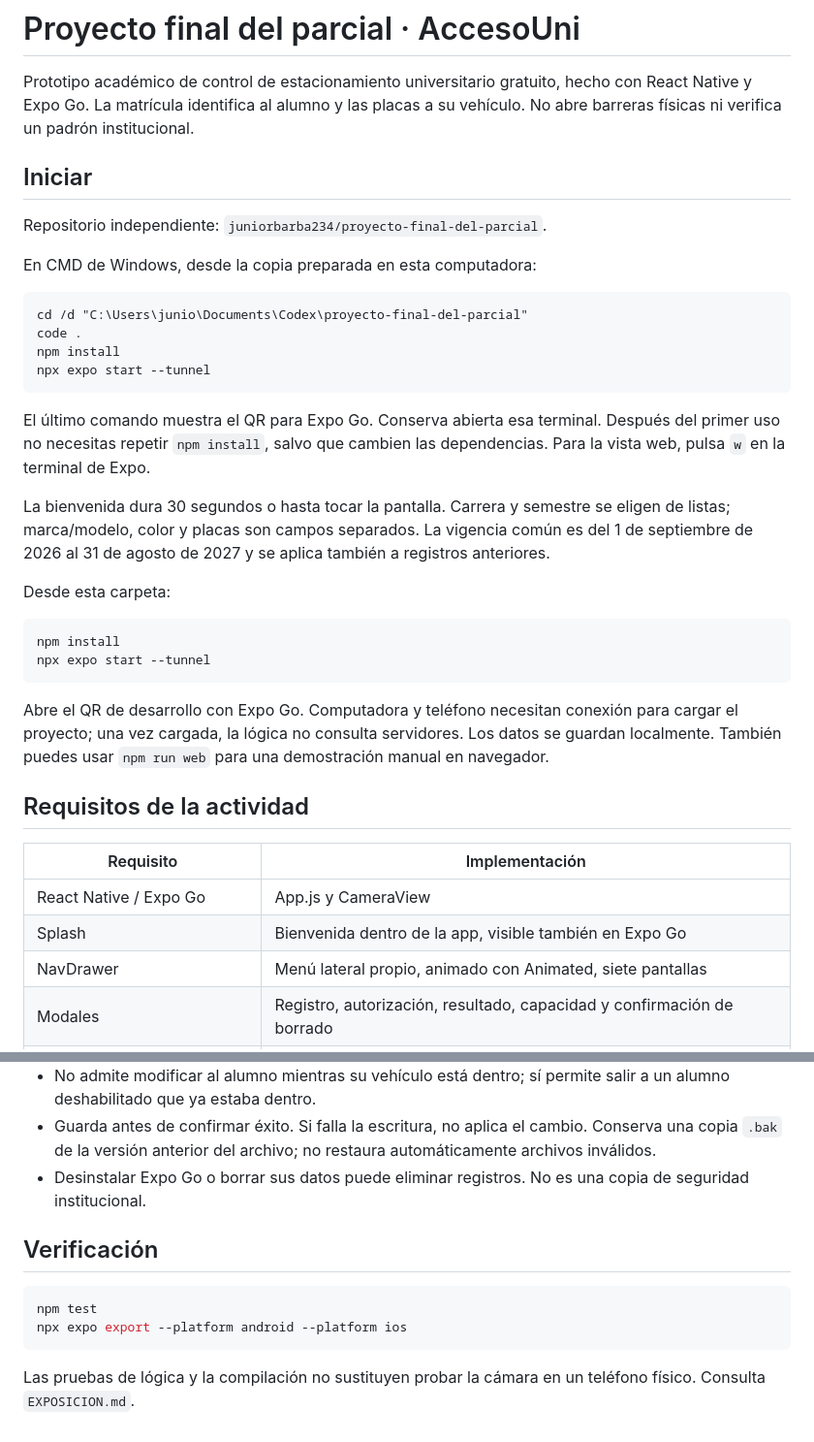
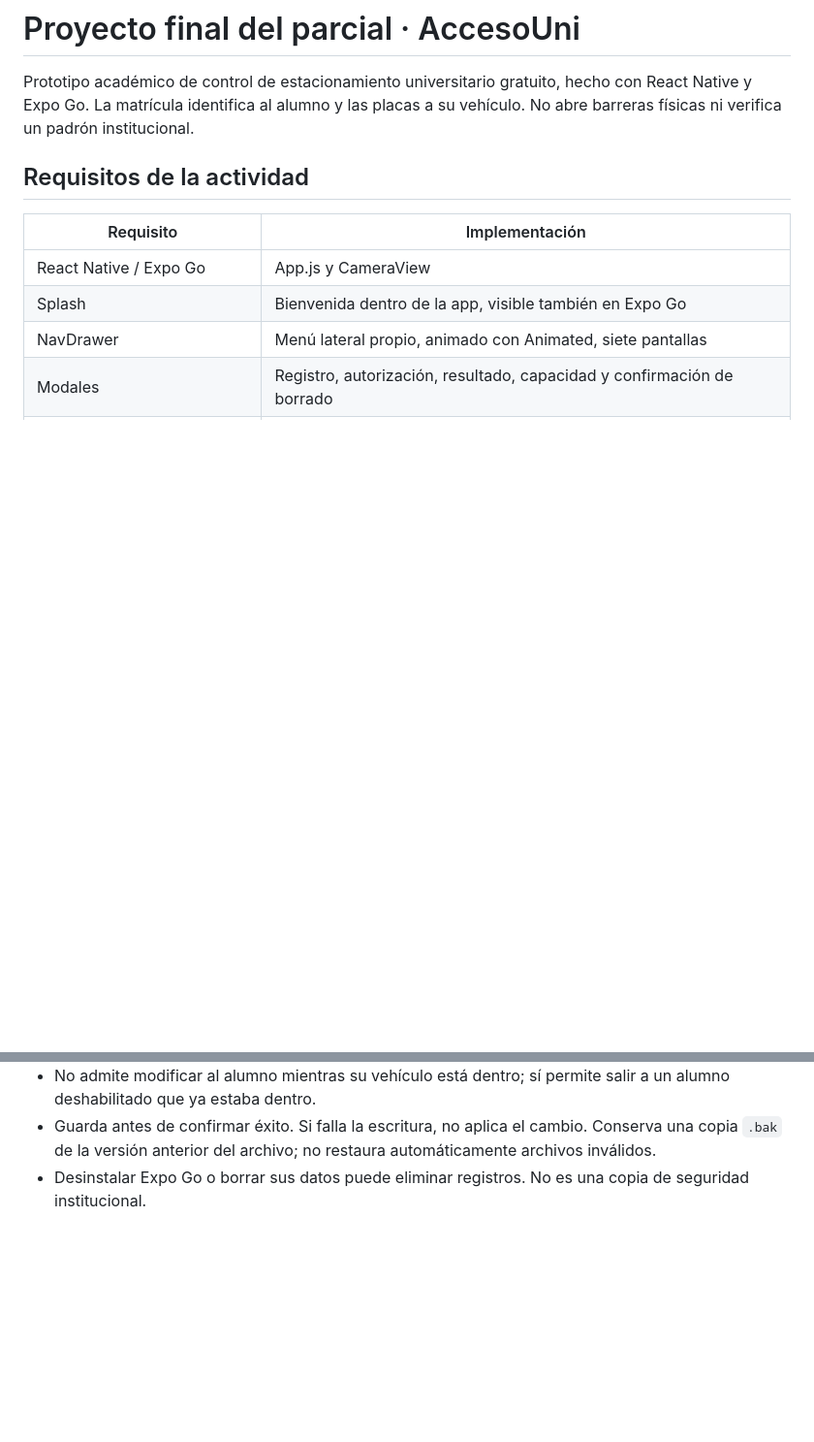
Before and after one commit to juniorbarba234/proyecto-final-del-parcial, a Markdown page: README.md, 2 parts joined by grey strips. Shown at 97% size. Rendered like a GitHub page; blank space fills up the shorter version.

Commit message:
Simplifica README eliminando inicio y verificacion

````diff
--- a/README.md
+++ b/README.md
@@ -1,32 +1,6 @@
 # Proyecto final del parcial · AccesoUni
 
 Prototipo académico de control de estacionamiento universitario gratuito, hecho con React Native y Expo Go. La matrícula identifica al alumno y las placas a su vehículo. No abre barreras físicas ni verifica un padrón institucional.
-
-## Iniciar
-
-Repositorio independiente: `juniorbarba234/proyecto-final-del-parcial`.
-
-En CMD de Windows, desde la copia preparada en esta computadora:
-
-```bat
-cd /d "C:\Users\junio\Documents\Codex\proyecto-final-del-parcial"
-code .
-npm install
-npx expo start --tunnel
-```
-
-El último comando muestra el QR para Expo Go. Conserva abierta esa terminal. Después del primer uso no necesitas repetir `npm install`, salvo que cambien las dependencias. Para la vista web, pulsa `w` en la terminal de Expo.
-
-La bienvenida dura 30 segundos o hasta tocar la pantalla. Carrera y semestre se eligen de listas; marca/modelo, color y placas son campos separados. La vigencia común es del 1 de septiembre de 2026 al 31 de agosto de 2027 y se aplica también a registros anteriores.
-
-Desde esta carpeta:
-
-```sh
-npm install
-npx expo start --tunnel
-```
-
-Abre el QR de desarrollo con Expo Go. Computadora y teléfono necesitan conexión para cargar el proyecto; una vez cargada, la lógica no consulta servidores. Los datos se guardan localmente. También puedes usar `npm run web` para una demostración manual en navegador.
 
 ## Requisitos de la actividad
 
@@ -71,12 +45,3 @@ La ficha del alumno incluye nombre, matrícula, carrera, semestre, vigencia de l
 - No admite modificar al alumno mientras su vehículo está dentro; sí permite salir a un alumno deshabilitado que ya estaba dentro.
 - Guarda antes de confirmar éxito. Si falla la escritura, no aplica el cambio. Conserva una copia `.bak` de la versión anterior del archivo; no restaura automáticamente archivos inválidos.
 - Desinstalar Expo Go o borrar sus datos puede eliminar registros. No es una copia de seguridad institucional.
-
-## Verificación
-
-```sh
-npm test
-npx expo export --platform android --platform ios
-```
-
-Las pruebas de lógica y la compilación no sustituyen probar la cámara en un teléfono físico. Consulta `EXPOSICION.md`.
````
